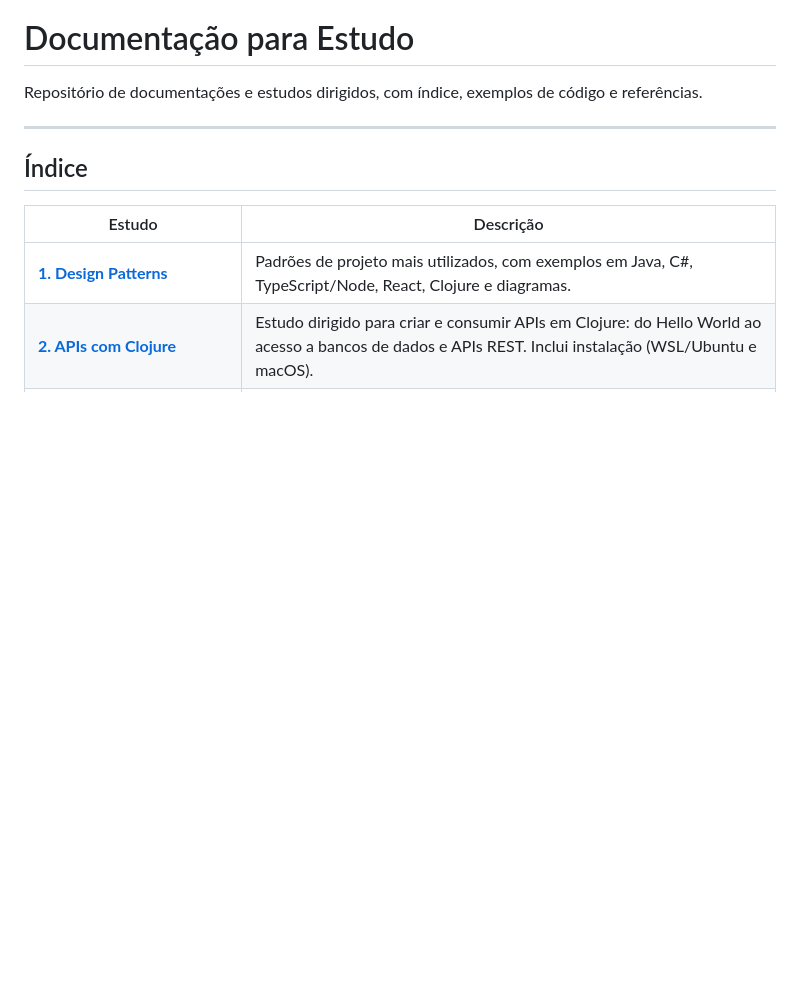
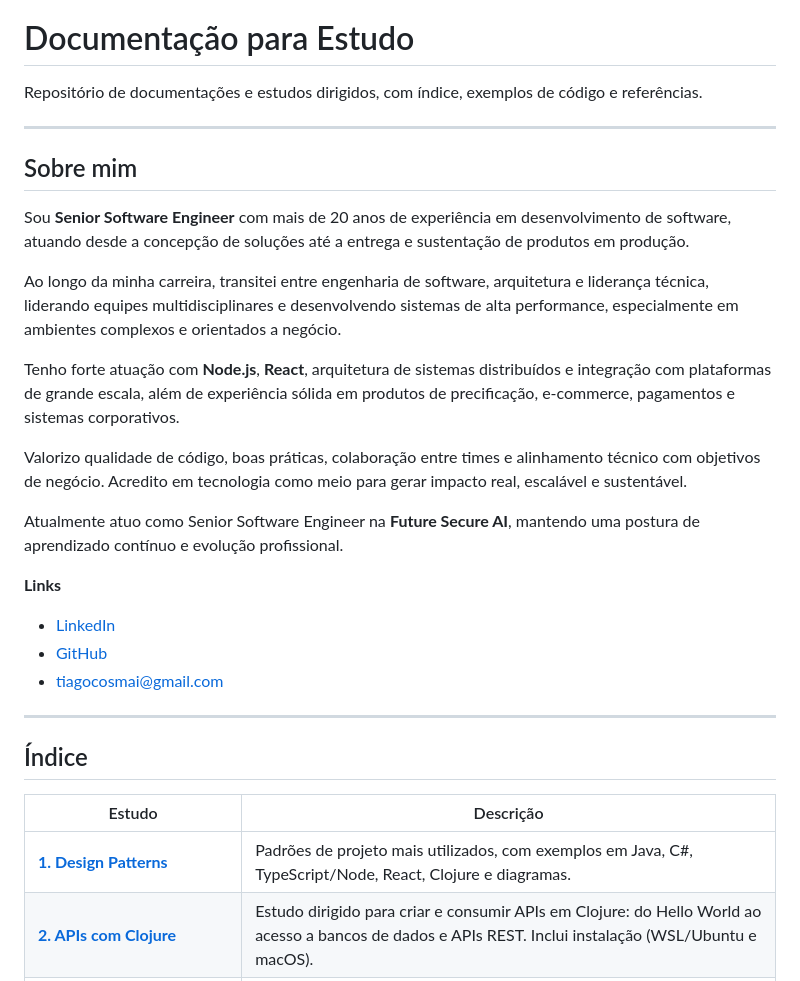
Before and after one commit to tiagocosmai/study-materials, a Markdown page: README.md, the part around the change. Drawn GitHub-style; blank space fills up the shorter version.

Commit message:
feat(docs): include session about me

```diff
--- a/README.md
+++ b/README.md
@@ -1,6 +1,26 @@
 # Documentação para Estudo
 
 Repositório de documentações e estudos dirigidos, com índice, exemplos de código e referências.
+
+---
+
+## Sobre mim
+
+Sou **Senior Software Engineer** com mais de 20 anos de experiência em desenvolvimento de software, atuando desde a concepção de soluções até a entrega e sustentação de produtos em produção.
+
+Ao longo da minha carreira, transitei entre engenharia de software, arquitetura e liderança técnica, liderando equipes multidisciplinares e desenvolvendo sistemas de alta performance, especialmente em ambientes complexos e orientados a negócio.
+
+Tenho forte atuação com **Node.js**, **React**, arquitetura de sistemas distribuídos e integração com plataformas de grande escala, além de experiência sólida em produtos de precificação, e-commerce, pagamentos e sistemas corporativos.
+
+Valorizo qualidade de código, boas práticas, colaboração entre times e alinhamento técnico com objetivos de negócio. Acredito em tecnologia como meio para gerar impacto real, escalável e sustentável.
+
+Atualmente atuo como Senior Software Engineer na **Future Secure AI**, mantendo uma postura de aprendizado contínuo e evolução profissional.
+
+**Links**
+
+- [LinkedIn](https://www.linkedin.com/in/tiagocosmai/)
+- [GitHub](https://github.com/tiagocosmai)
+- [tiagocosmai@gmail.com](mailto:tiagocosmai@gmail.com)
 
 ---
 
```
